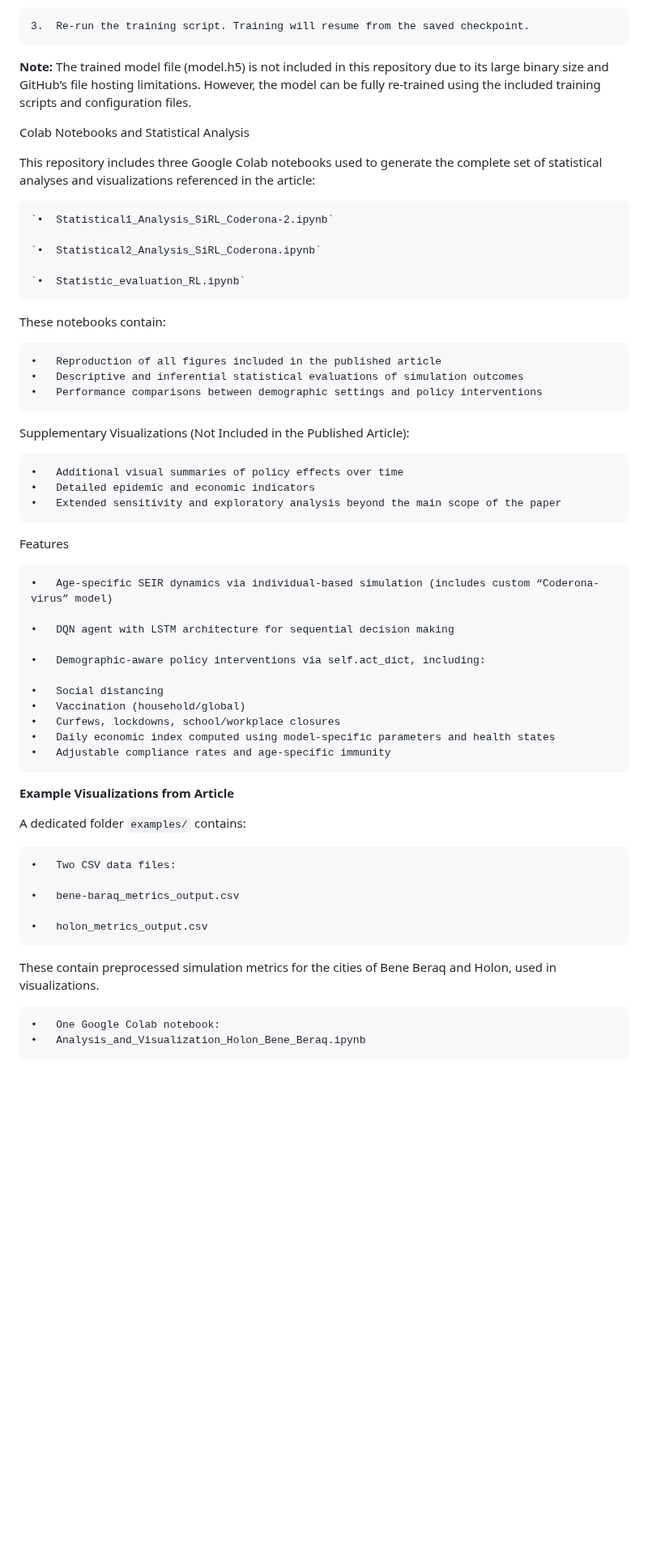
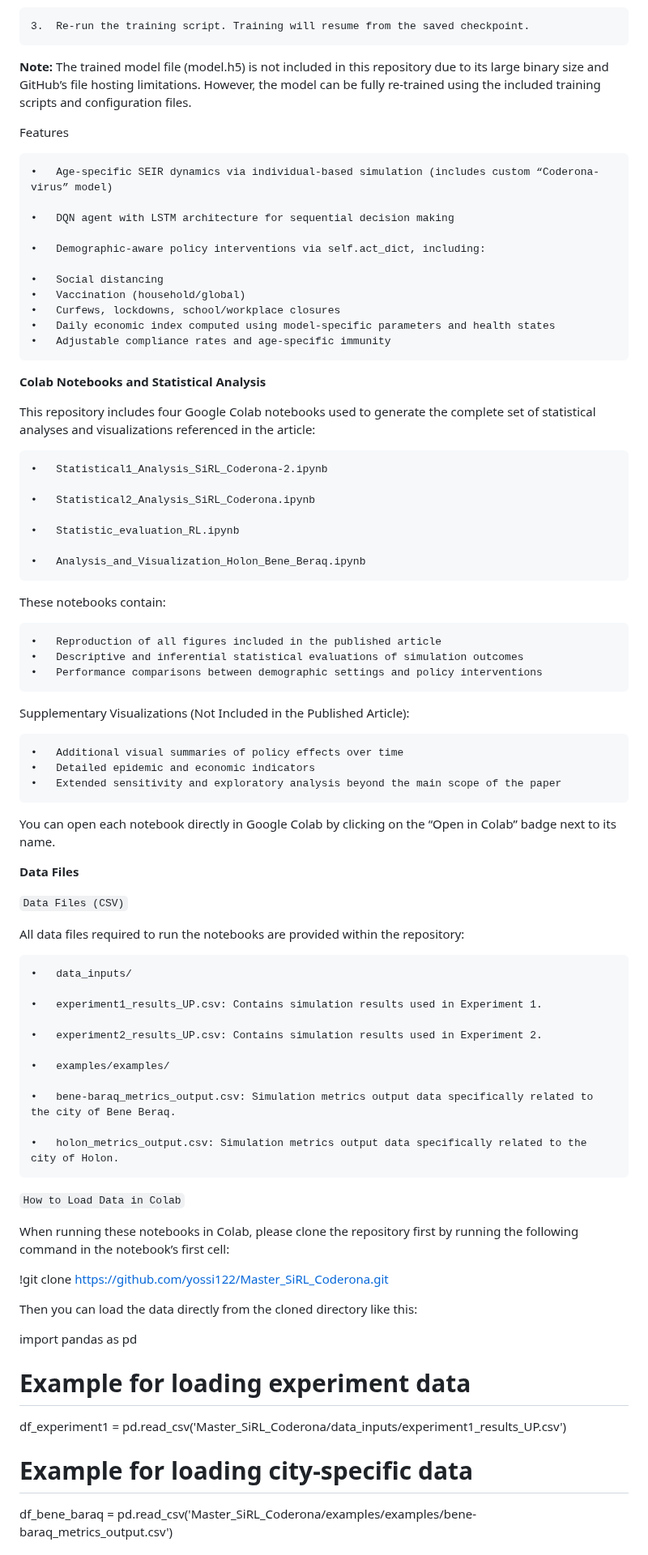
Before and after one commit to yossi122/Master_SiRL_Coderona, a Markdown page: README.md, the part around one of its changes. Shown at 81% size. GitHub-like rendering; blank space fills up the shorter version.

```diff
--- a/README.md
+++ b/README.md
@@ -210,28 +192,6 @@ To continue training:
 
 **Note:** The trained model file (model.h5) is not included in this repository due to its large binary size and GitHub’s file hosting limitations. However, the model can be fully re-trained using the included training scripts and configuration files.
 
-Colab Notebooks and Statistical Analysis
-
-This repository includes three Google Colab notebooks used to generate the complete set of statistical analyses and visualizations referenced in the article:
-
-	`•	Statistical1_Analysis_SiRL_Coderona-2.ipynb`
-
-	`•	Statistical2_Analysis_SiRL_Coderona.ipynb`
-
-	`•	Statistic_evaluation_RL.ipynb`
-
-These notebooks contain:
-
-	•	Reproduction of all figures included in the published article
-	•	Descriptive and inferential statistical evaluations of simulation outcomes
-	•	Performance comparisons between demographic settings and policy interventions
-
-Supplementary Visualizations (Not Included in the Published Article):
-
-	•	Additional visual summaries of policy effects over time
-	•	Detailed epidemic and economic indicators
-	•	Extended sensitivity and exploratory analysis beyond the main scope of the paper
-
 Features
 
 	•	Age-specific SEIR dynamics via individual-based simulation (includes custom “Coderona-virus” model)
@@ -246,17 +206,65 @@ Features
 	•	Daily economic index computed using model-specific parameters and health states
 	•	Adjustable compliance rates and age-specific immunity
 
-**Example Visualizations from Article**
+**Colab Notebooks and Statistical Analysis**
 
-A dedicated folder `examples/` contains:
+This repository includes four Google Colab notebooks used to generate the complete set of statistical analyses and visualizations referenced in the article:
 
-	•	Two CSV data files:
+	•	Statistical1_Analysis_SiRL_Coderona-2.ipynb
 
-	•	bene-baraq_metrics_output.csv
+	•	Statistical2_Analysis_SiRL_Coderona.ipynb
 
-	•	holon_metrics_output.csv
+	•	Statistic_evaluation_RL.ipynb
 
-These contain preprocessed simulation metrics for the cities of Bene Beraq and Holon, used in visualizations.
+	•	Analysis_and_Visualization_Holon_Bene_Beraq.ipynb
 
-	•	One Google Colab notebook:
-	•	Analysis_and_Visualization_Holon_Bene_Beraq.ipynb
+
+These notebooks contain:
+
+	•	Reproduction of all figures included in the published article
+	•	Descriptive and inferential statistical evaluations of simulation outcomes
+	•	Performance comparisons between demographic settings and policy interventions
+
+Supplementary Visualizations (Not Included in the Published Article):
+
+	•	Additional visual summaries of policy effects over time
+	•	Detailed epidemic and economic indicators
+	•	Extended sensitivity and exploratory analysis beyond the main scope of the paper
+
+You can open each notebook directly in Google Colab by clicking on the “Open in Colab” badge next to its name.
+
+**Data Files**
+
+`Data Files (CSV)`
+
+All data files required to run the notebooks are provided within the repository:
+
+	•	data_inputs/
+
+	•	experiment1_results_UP.csv: Contains simulation results used in Experiment 1.
+
+	•	experiment2_results_UP.csv: Contains simulation results used in Experiment 2.
+
+	•	examples/examples/
+
+	•	bene-baraq_metrics_output.csv: Simulation metrics output data specifically related to the city of Bene Beraq.
+
+	•	holon_metrics_output.csv: Simulation metrics output data specifically related to the city of Holon.
+
+
+`How to Load Data in Colab`
+
+When running these notebooks in Colab, please clone the repository first by running the following command in the notebook’s first cell:
+
+!git clone https://github.com/yossi122/Master_SiRL_Coderona.git
+
+Then you can load the data directly from the cloned directory like this:
+
+import pandas as pd
+
+# Example for loading experiment data
+df_experiment1 = pd.read_csv('Master_SiRL_Coderona/data_inputs/experiment1_results_UP.csv')
+
+# Example for loading city-specific data
+df_bene_baraq = pd.read_csv('Master_SiRL_Coderona/examples/examples/bene-baraq_metrics_output.csv')
+
```
Also changed, not shown: other parts of README.md (+15 -18 lines).
